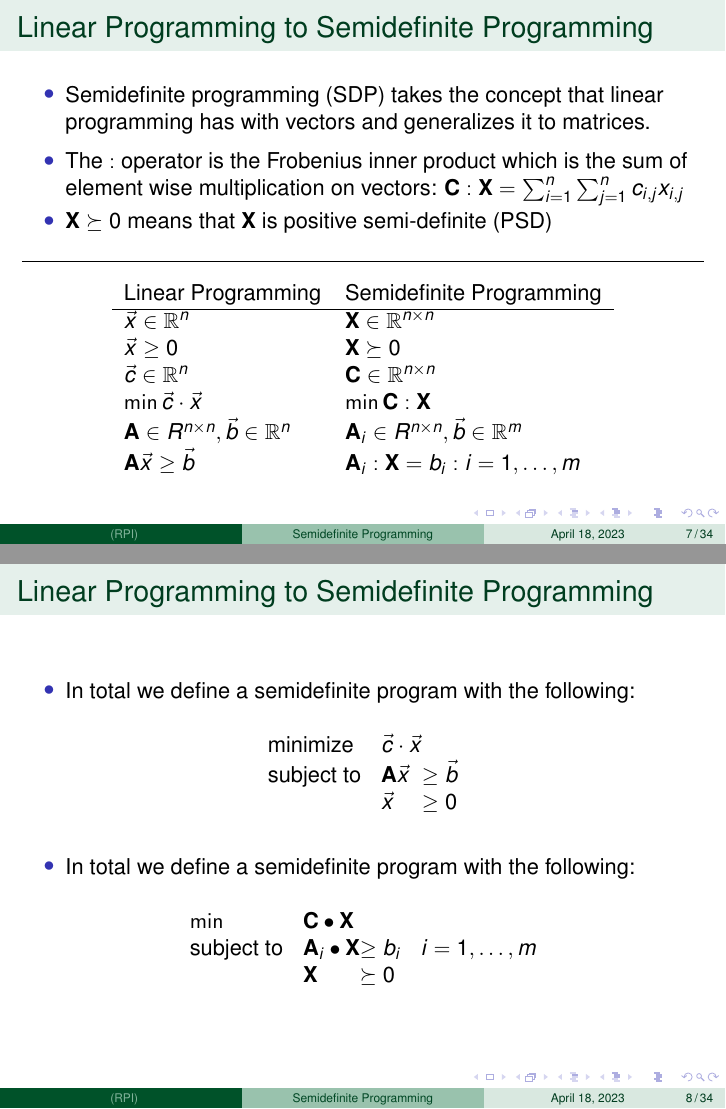
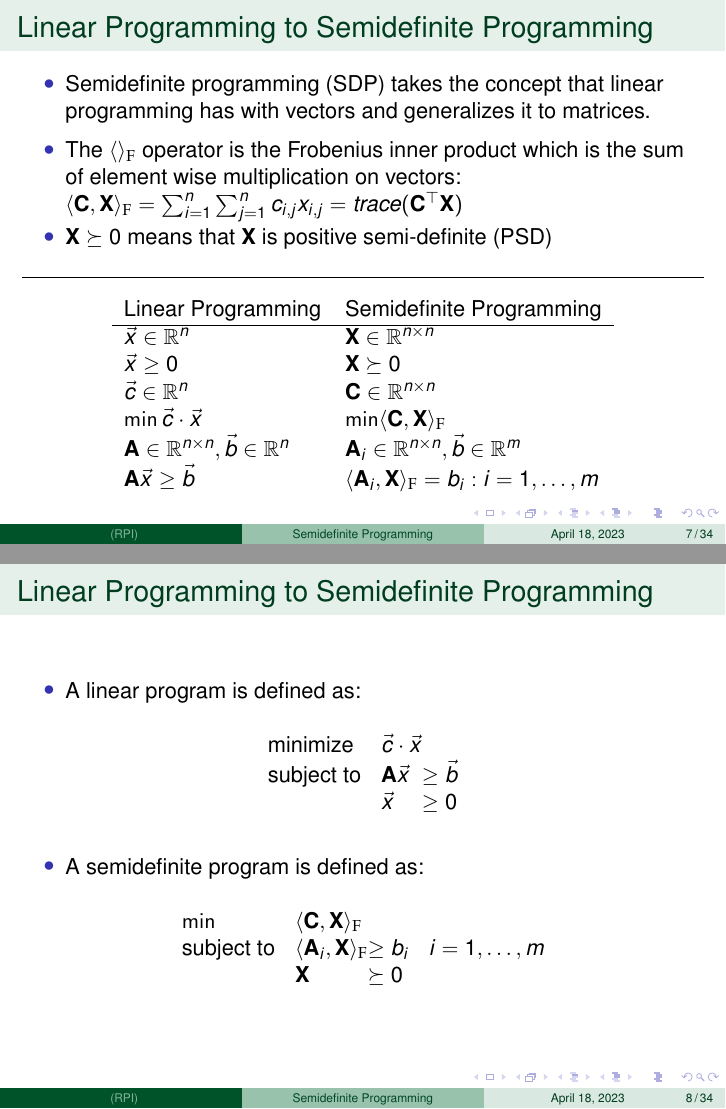
Before and after one commit to Xinshi0726/SDP-Relxations-With-Applications, LaTeX slides (Presentation/SDP_Presentation.tex): pages 19 and 20 of 48, joined at a grey line. Compiled offline with pdfLaTeX.

Commit message:
Changing Frobenius inner product notation
* Presentation/SDP_Presentation.pdf:

```diff
--- a/Presentation/SDP_Presentation.tex
+++ b/Presentation/SDP_Presentation.tex
@@ -322,8 +322,8 @@ with vectors and generalizes it to matrices.
 \end{itemize}
 
 \begin{itemize}
-\item The \( : \) operator is the Frobenius inner product which is the sum of element wise multiplication on vectors:
-\( \mathbf{C} : \mathbf{X} = \sum_{i = 1}^n \sum_{j = 1}^n c_{i, j} x_{i, j} \)
+\item The \( \langle \rangle_{\mathrm{F}} \) operator is the Frobenius inner product which is the sum of element wise multiplication on vectors:
+\( \langle \mathbf{C},  \mathbf{X} \rangle_{\mathrm{F}} = \sum_{i = 1}^n \sum_{j = 1}^n c_{i, j} x_{i, j} = trace(\mathbf{C}^\top \mathbf{X}) \)
 \item \( \mathbf{X} \succeq 0 \) means that \( \mathbf{X} \) is positive semi-definite (PSD)
 \end{itemize}
 \noindent\rule{\textwidth}{0.5pt}
@@ -334,15 +334,15 @@ Linear Programming & Semidefinite Programming\\[0pt]
 \(\vec{x} \in \mathbb{R}^n\) & \(\mathbf{X} \in \mathbb{R}^{n \times n}\)\\[0pt]
 \(\vec{x} \geq 0\) & \(\mathbf{X} \succeq 0\)\\[0pt]
 \(\vec{c} \in \mathbb{R}^n\) & \(\mathbf{C} \in \mathbb{R}^{n \times n}\)\\[0pt]
-\(\min \vec{c} \cdot \vec{x}\) & \(\min \mathbf{C} : \mathbf{X}\)\\[0pt]
-\(\mathbf{A} \in R^{n \times n}, \vec{b} \in \mathbb{R}^n\) & \(\mathbf{A}_{i} \in R^{n \times n}, \vec{b} \in \mathbb{R}^m\)\\[0pt]
-\(\mathbf{A} \vec{x} \geq \vec{b}\) & \(\mathbf{A}_i : \mathbf{X} = b_i : i = 1, \ldots, m\)\\[0pt]
+\(\min \vec{c} \cdot \vec{x}\) & \(\min \langle \mathbf{C}, \mathbf{X}\rangle_{\mathrm{F}} \)\\[0pt]
+\(\mathbf{A} \in \mathbb{R}^{n \times n}, \vec{b} \in \mathbb{R}^n\) & \(\mathbf{A}_{i} \in \mathbb{R}^{n \times n}, \vec{b} \in \mathbb{R}^m\)\\[0pt]
+\(\mathbf{A} \vec{x} \geq \vec{b}\) & \(\langle \mathbf{A}_i, \mathbf{X}\rangle_{\mathrm{F}} = b_i : i = 1, \ldots, m\)\\[0pt]
 \end{tabular}
 \end{center}
 \end{frame}
 \begin{frame}[label={sec:org62a97b6}]{Linear Programming to Semidefinite Programming}
 \begin{itemize}
-\item In total we define a semidefinite program with the following:
+\item A linear program is defined as:
 \end{itemize}
 \begin{align*}
   \begin{array}{ll@{}ll}
@@ -352,12 +352,12 @@ Linear Programming & Semidefinite Programming\\[0pt]
     \end{array}
 \end{align*}
 \begin{itemize}
-\item In total we define a semidefinite program with the following:
+\item A semidefinite program is defined as:
 \end{itemize}
 \begin{align*}
   \begin{array}{ll@{}ll}
-  \min              & \mathbf{C} \bullet \mathbf{X}                   & \\
-  \text{subject to} & \mathbf{A}_i \bullet \mathbf{X} &\geq b_i       & i=1 ,\dots, m\\
+  \min              & \langle \mathbf{C}, \mathbf{X} \rangle_{\mathrm{F}}                   & \\
+  \text{subject to} & \langle \mathbf{A}_i, \mathbf{X} \rangle_{\mathrm{F}} &\geq b_i       & i=1 ,\dots, m\\
                     & \mathbf{X}                      &\succeq 0
   \end{array}
 \end{align*}
```
Also changed, not shown: Presentation/SDP_Presentation.pdf.
